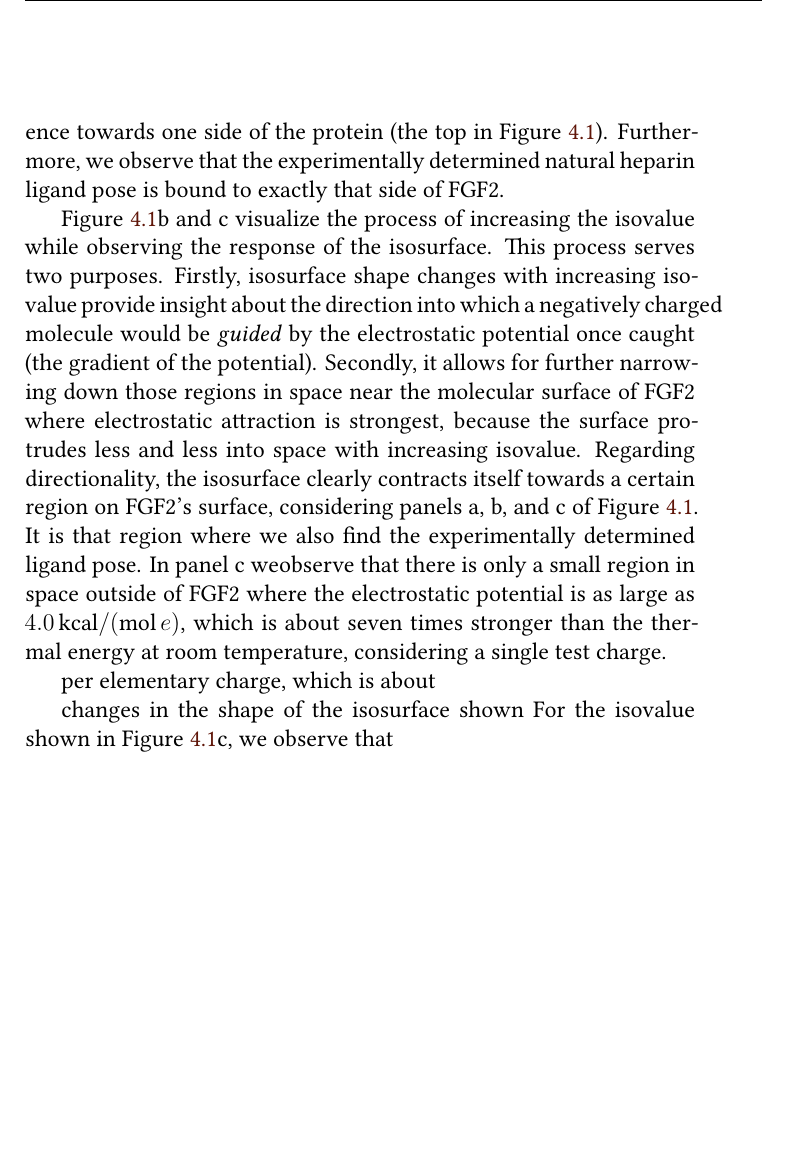
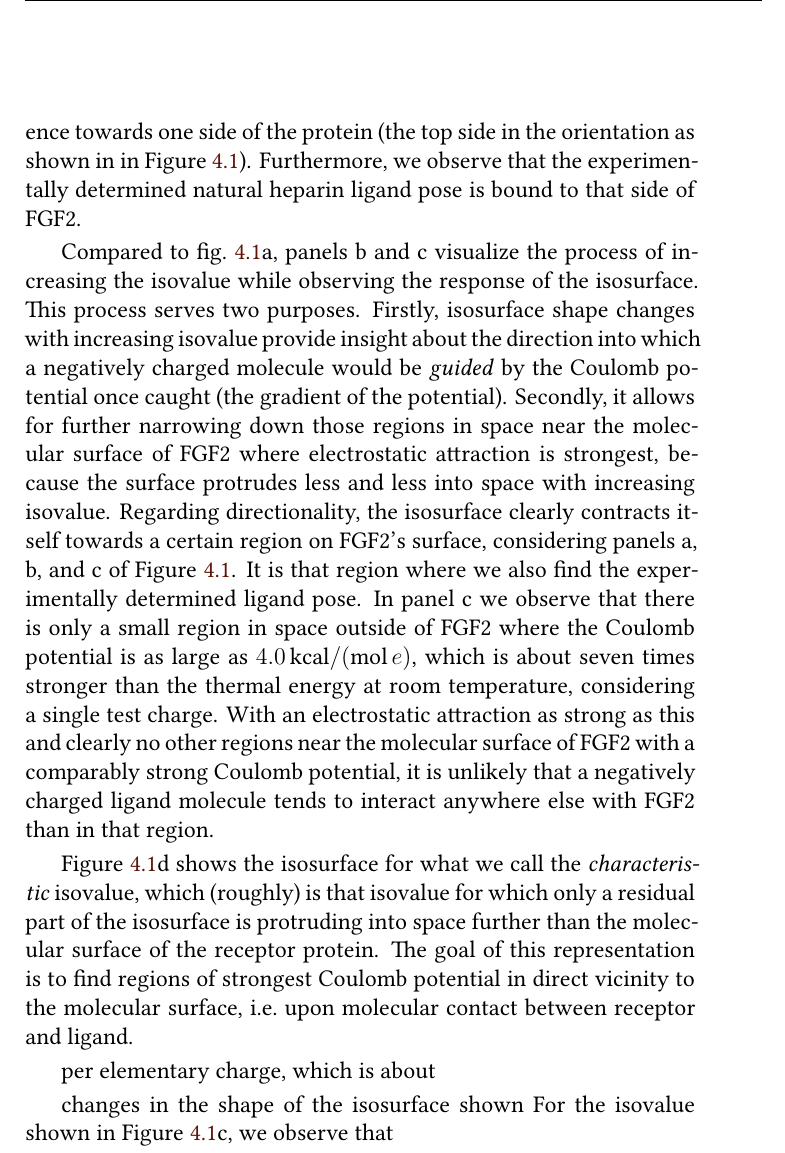
Before and after one commit to jgehrcke/phd-thesis, a LaTeX thesis (latexproject/main.tex, which reads latexproject/04_protein_gag_binding_site_prediction.tex): part of page 23 of 117 before the commit and part of page 23 of 119 after it, cut so that both start at the same text, the shorter picture padded with empty space. Compiled offline with XeLaTeX.

Commit message:
bspred: text work (r&d).

```diff
--- a/latexproject/04_protein_gag_binding_site_prediction.tex
+++ b/latexproject/04_protein_gag_binding_site_prediction.tex
@@ -206,26 +206,38 @@ protrudes into space far beyond the molecular surface, whereas it does not
 surpass the molecular surface at the bottom. We conclude that FGF2 may interact
 with GAGs over large distances (several times larger than what can be
 considererd a molecular contact), and with a clear preference towards one side
-of the protein (the top in \Cref{fig:bspred:fgf2_multi_iso}). Furthermore, we
-observe that the experimentally determined natural heparin ligand pose is bound
-to exactly that side of FGF2.
+of the protein (the top side in the orientation as shown in in
+\Cref{fig:bspred:fgf2_multi_iso}). Furthermore, we observe that the
+experimentally determined natural heparin ligand pose is bound to that side of
+FGF2.
 
-\Cref{fig:bspred:fgf2_multi_iso}b and c visualize the process of increasing
-the isovalue while observing the response of the isosurface. This process serves
-two purposes. Firstly, isosurface shape changes with increasing isovalue provide
-insight about the direction into which a negatively charged molecule would be
-\textit{guided} by the electrostatic potential once caught (the gradient of the
-potential). Secondly, it allows for further narrowing down those regions in
-space near the molecular surface of FGF2 where electrostatic attraction is
-strongest, because the surface protrudes less and less into space with
-increasing isovalue. Regarding directionality, the isosurface clearly contracts
-itself towards a certain region on FGF2's surface, considering panels a, b, and
-c of \Cref{fig:bspred:fgf2_multi_iso}. It is that region where we also find the
-experimentally determined ligand pose. In panel c weobserve that there is only a
-small region in space outside of FGF2 where the electrostatic potential is as
-large as \SI{4.0}{\kilo\calory\per\mole\per\elementarycharge}, which is about
-seven times stronger than the thermal energy at room temperature, considering
-a single test charge.
+Compared to \cref{fig:bspred:fgf2_multi_iso}a, panels b and c visualize the
+process of increasing the isovalue while observing the response of the
+isosurface. This process serves two purposes. Firstly, isosurface shape changes
+with increasing isovalue provide insight about the direction into which a
+negatively charged molecule would be \textit{guided} by the Coulomb potential
+once caught (the gradient of the potential). Secondly, it allows for further
+narrowing down those regions in space near the molecular surface of FGF2 where
+electrostatic attraction is strongest, because the surface protrudes less and
+less into space with increasing isovalue. Regarding directionality, the
+isosurface clearly contracts itself towards a certain region on FGF2's surface,
+considering panels a, b, and c of \Cref{fig:bspred:fgf2_multi_iso}. It is that
+region where we also find the experimentally determined ligand pose. In panel c
+we observe that there is only a small region in space outside of FGF2 where the
+Coulomb potential is as large as
+\SI{4.0}{\kilo\calory\per\mole\per\elementarycharge}, which is about seven times
+stronger than the thermal energy at room temperature, considering a single test
+charge. With an electrostatic attraction as strong as this and clearly no other
+regions near the molecular surface of FGF2 with a comparably strong Coulomb
+potential, it is unlikely that a negatively charged ligand molecule tends to
+interact anywhere else with FGF2 than in that region.
+
+\Cref{fig:bspred:fgf2_multi_iso}d shows the isosurface for what we call the
+\textit{characteristic} isovalue, which (roughly) is that isovalue for which
+only a residual part of the isosurface is protruding into space further than the
+molecular surface of the receptor protein. The goal of this representation is to
+find regions of strongest Coulomb potential in direct vicinity to the molecular
+surface, i.e.\ upon molecular contact between receptor and ligand.
 
 
 per elementary charge,
```
